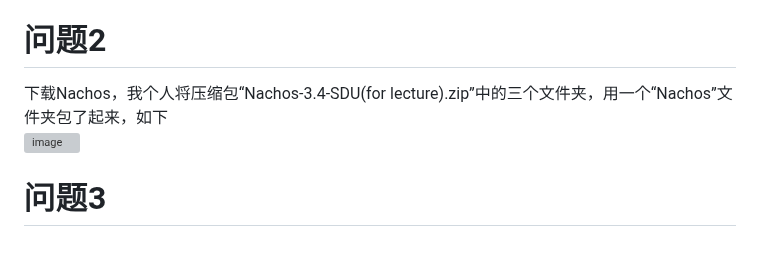
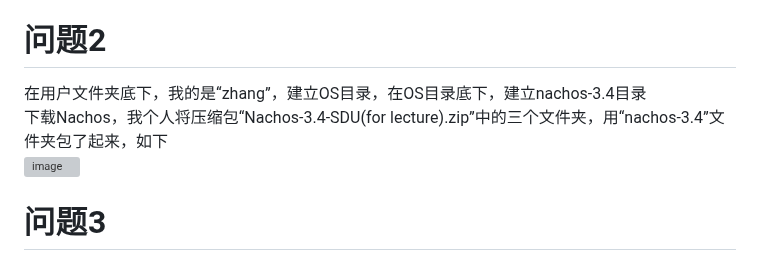
Before and after one commit to Elvisqk/OS-curriculum-design, a Markdown page: ex1/REAMME.md, the part around the change. Drawn GitHub-style; grey boxes are pictures that could not be loaded.

```diff
--- a/ex1/REAMME.md
+++ b/ex1/REAMME.md
@@ -7,8 +7,9 @@
 ![image](https://github.com/user-attachments/assets/253eb207-c32c-4d3b-bd86-6bc24cb8f8e8)
 解决方法：此时我打开了VPN，并在终端执行命令sudo apt update，再次执行“sudo apt-get install build-essential g++-multilib gcc-multilib”，成功执行完毕
 # 问题2
-下载Nachos，我个人将压缩包“Nachos-3.4-SDU(for lecture).zip”中的三个文件夹，用一个“Nachos”文件夹包了起来，如下
-![image](https://github.com/user-attachments/assets/0e768e4a-1ff0-4cab-a64f-08e2b0b6d311)
+在用户文件夹底下，我的是“zhang”，建立OS目录，在OS目录底下，建立nachos-3.4目录
+下载Nachos，我个人将压缩包“Nachos-3.4-SDU(for lecture).zip”中的三个文件夹，用“nachos-3.4”文件夹包了起来，如下
+![image](https://github.com/user-attachments/assets/f36dda80-7730-45b5-8e49-8b92d797f96e)
 
 # 问题3
 操作位置：2.2-2.2.1-3-(3)
```
